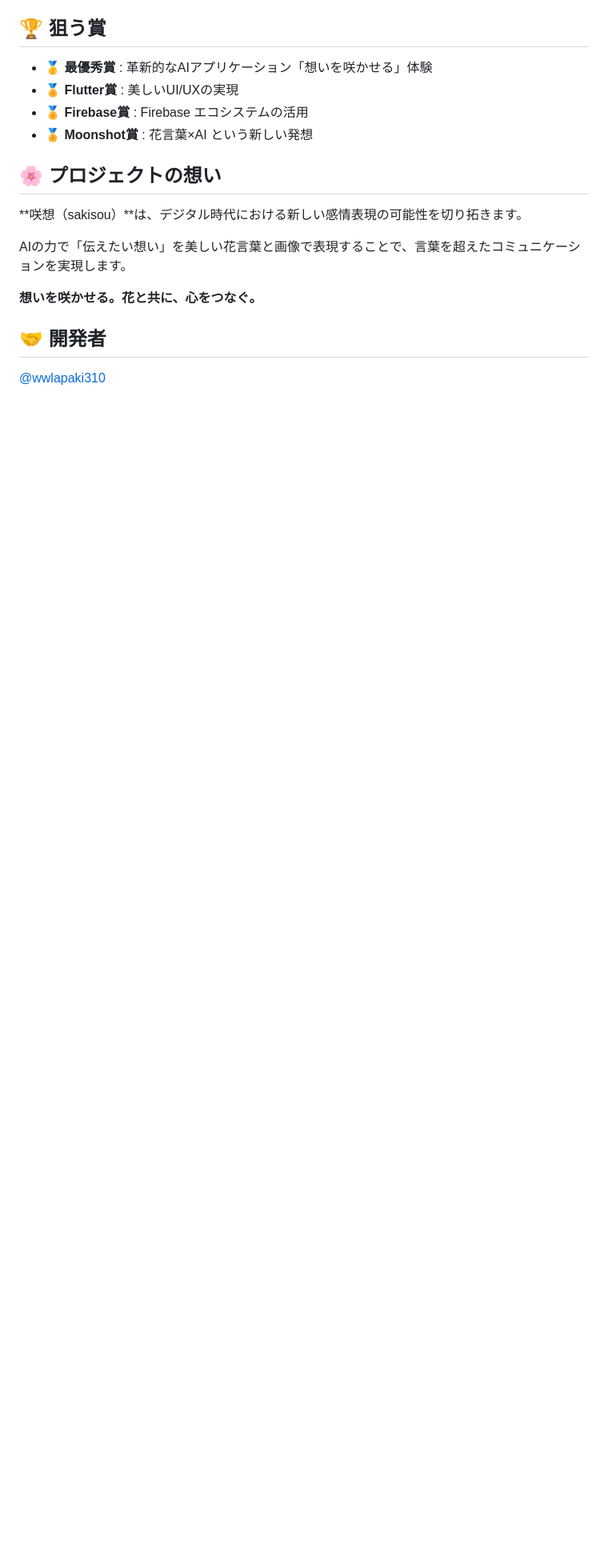
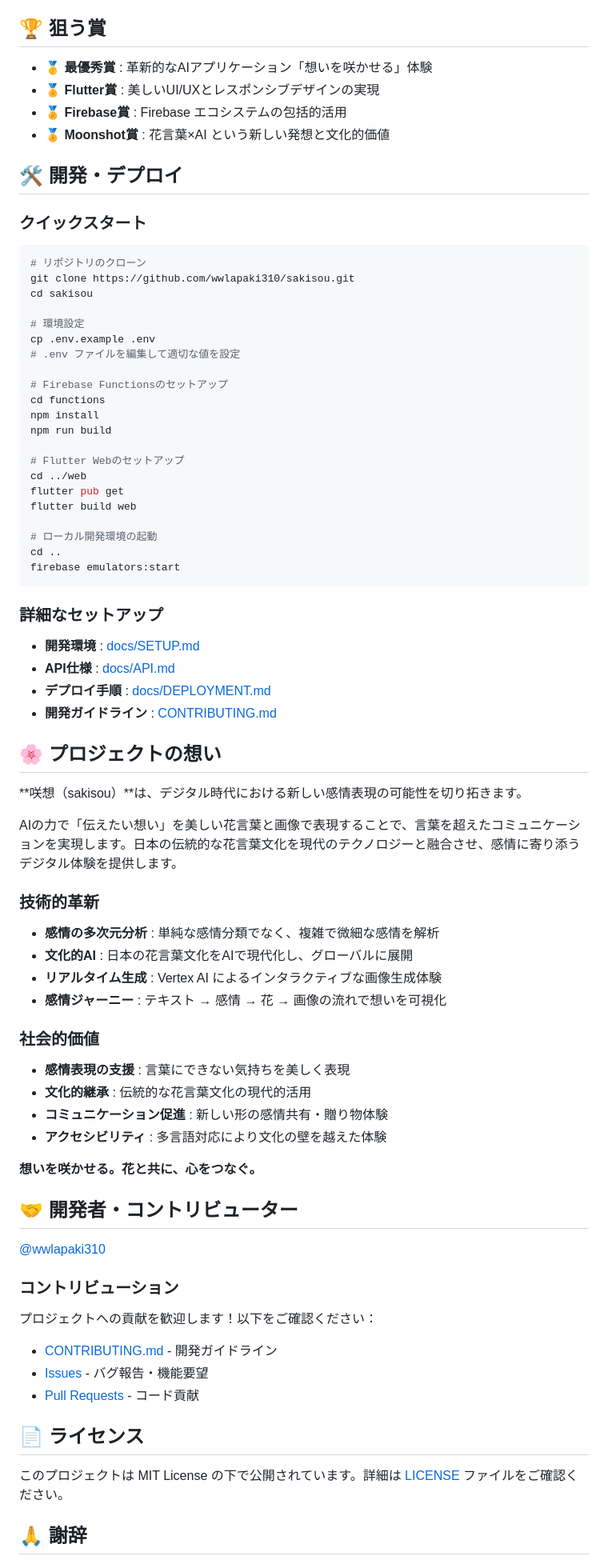
Before and after one commit to wwlapaki310/sakisou, a Markdown page: README.md, the part around one of its changes. Shown at 80% size. Rendered like a GitHub page; blank space fills up the shorter version.

Commit message:
Complete deployment documentation and update main README

````diff
--- a/README.md
+++ b/README.md
@@ -133,18 +206,82 @@ graph TB
 ## 🏆 狙う賞
 
 - 🥇 **最優秀賞** : 革新的なAIアプリケーション「想いを咲かせる」体験
-- 🏅 **Flutter賞** : 美しいUI/UXの実現
-- 🏅 **Firebase賞** : Firebase エコシステムの活用
-- 🏅 **Moonshot賞** : 花言葉×AI という新しい発想
+- 🏅 **Flutter賞** : 美しいUI/UXとレスポンシブデザインの実現
+- 🏅 **Firebase賞** : Firebase エコシステムの包括的活用
+- 🏅 **Moonshot賞** : 花言葉×AI という新しい発想と文化的価値
+
+## 🛠️ 開発・デプロイ
+
+### クイックスタート
+
+```bash
+# リポジトリのクローン
+git clone https://github.com/wwlapaki310/sakisou.git
+cd sakisou
+
+# 環境設定
+cp .env.example .env
+# .env ファイルを編集して適切な値を設定
+
+# Firebase Functionsのセットアップ
+cd functions
+npm install
+npm run build
+
+# Flutter Webのセットアップ
+cd ../web
+flutter pub get
+flutter build web
+
+# ローカル開発環境の起動
+cd ..
+firebase emulators:start
+```
+
+### 詳細なセットアップ
+
+- **開発環境** : [docs/SETUP.md](./docs/SETUP.md)
+- **API仕様** : [docs/API.md](./docs/API.md)
+- **デプロイ手順** : [docs/DEPLOYMENT.md](./docs/DEPLOYMENT.md)
+- **開発ガイドライン** : [CONTRIBUTING.md](./CONTRIBUTING.md)
 
 ## 🌸 プロジェクトの想い
 
 **咲想（sakisou）**は、デジタル時代における新しい感情表現の可能性を切り拓きます。
 
-AIの力で「伝えたい想い」を美しい花言葉と画像で表現することで、言葉を超えたコミュニケーションを実現します。
+AIの力で「伝えたい想い」を美しい花言葉と画像で表現することで、言葉を超えたコミュニケーションを実現します。日本の伝統的な花言葉文化を現代のテクノロジーと融合させ、感情に寄り添うデジタル体験を提供します。
+
+### 技術的革新
+
+- **感情の多次元分析** : 単純な感情分類でなく、複雑で微細な感情を解析
+- **文化的AI** : 日本の花言葉文化をAIで現代化し、グローバルに展開
+- **リアルタイム生成** : Vertex AI によるインタラクティブな画像生成体験
+- **感情ジャーニー** : テキスト → 感情 → 花 → 画像の流れで想いを可視化
+
+### 社会的価値
+
+- **感情表現の支援** : 言葉にできない気持ちを美しく表現
+- **文化的継承** : 伝統的な花言葉文化の現代的活用
+- **コミュニケーション促進** : 新しい形の感情共有・贈り物体験
+- **アクセシビリティ** : 多言語対応により文化の壁を越えた体験
 
 **想いを咲かせる。花と共に、心をつなぐ。**
 
-## 🤝 開発者
+## 🤝 開発者・コントリビューター
 
 [@wwlapaki310](https://github.com/wwlapaki310)
+
+### コントリビューション
+
+プロジェクトへの貢献を歓迎します！以下をご確認ください：
+
+- [CONTRIBUTING.md](./CONTRIBUTING.md) - 開発ガイドライン
+- [Issues](https://github.com/wwlapaki310/sakisou/issues) - バグ報告・機能要望
+- [Pull Requests](https://github.com/wwlapaki310/sakisou/pulls) - コード貢献
+
+## 📄 ライセンス
+
+このプロジェクトは MIT License の下で公開されています。詳細は [LICENSE](./LICENSE) ファイルをご確認ください。
+
+## 🙏 謝辞
+
````
Also changed, not shown: other parts of README.md (+109 -30 lines), docs/DEPLOYMENT.md (added, +366 -0 lines).
